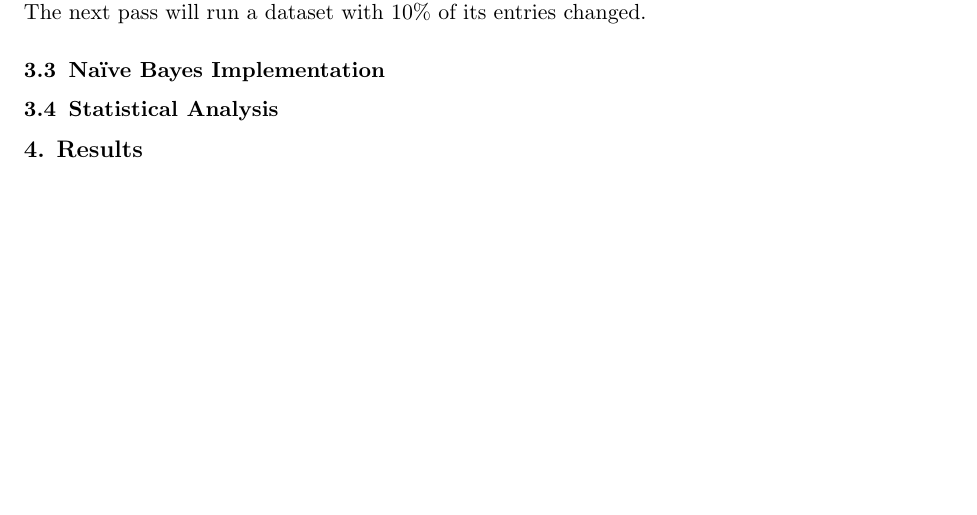
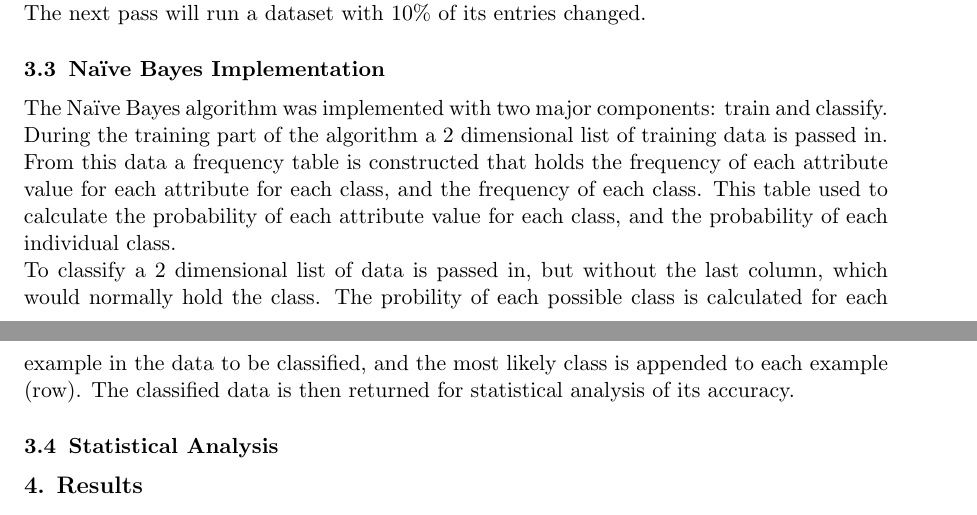
Before and after one commit to asalois/csci_447, a LaTeX paper (Project 1/writeup/writeup.tex): part of page 2 of 4 before the commit and two parts of pages 2 and 3 of 4 after it, the two joined at a grey line, cut so that both start at the same text, the shorter picture padded with empty space. Compiled offline with pdfLaTeX.

Commit message:
Added notes for NB section of the writeup

```diff
--- a/Project 1/writeup/writeup.tex
+++ b/Project 1/writeup/writeup.tex
@@ -119,6 +119,15 @@ The next pass will run a dataset with 10\% of its entries changed.
 
 \subsection{Naïve Bayes Implementation}
 
+The Naïve Bayes algorithm was implemented with two major components: train and classify.
+During the training part of the algorithm a 2 dimensional list of training data is passed in.
+From this data a frequency table is constructed that holds the frequency of each attribute value for each attribute for each class, and the frequency of each class.
+This table used to calculate the probability of each attribute value for each class, and the probability of each individual class.\\
+To classify a 2 dimensional list of data is passed in, but without the last column, which would normally hold the class.
+The probility of each possible class is calculated for each example in the data to be classified,
+and the most likely class is appended to each example (row).
+The classified data is then returned for statistical analysis of its accuracy.
+
 \subsection{Statistical Analysis}
 
 
```
